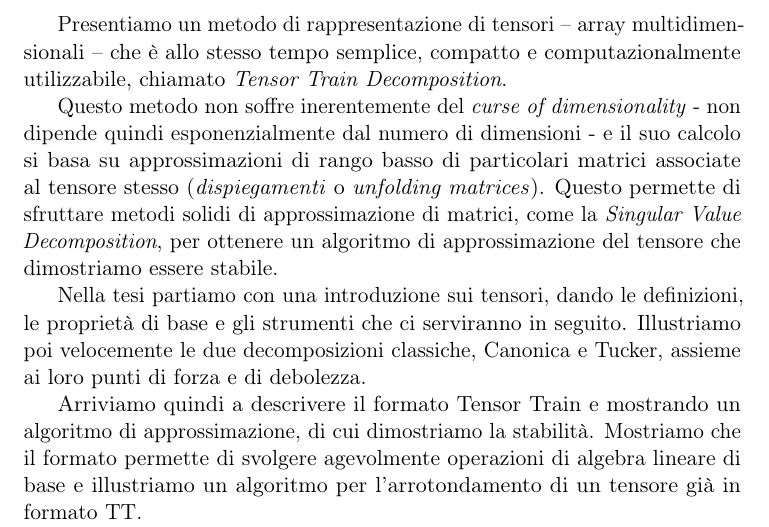
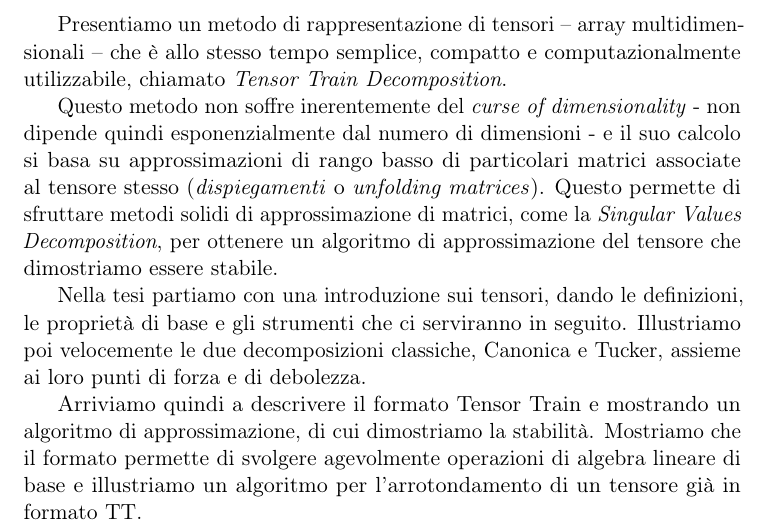
Before and after one commit to churli/TT, a LaTeX document (Abstract/abstract_IT.tex): part of page 1 of 2, cut so that both start at the same text. Compiled offline with pdfLaTeX.

Commit message:
Amended abstract.

```diff
--- a/Abstract/abstract_IT.tex
+++ b/Abstract/abstract_IT.tex
@@ -19,7 +19,7 @@
 Presentiamo un metodo di rappresentazione di tensori --~array multidimensionali~-- che è allo stesso tempo semplice, compatto e computazionalmente utilizzabile, chiamato \emph{Tensor Train Decomposition}.
 
 Questo metodo non soffre inerentemente del \emph{curse of dimensionality} - non dipende quindi esponenzialmente dal numero di dimensioni - e il suo calcolo si basa su approssimazioni di rango basso di particolari matrici associate al tensore stesso (\emph{dispiegamenti} o \emph{unfolding matrices}).
-Questo permette di sfruttare metodi solidi di approssimazione di matrici, come la \emph{Singular Value Decomposition}, per ottenere un algoritmo di approssimazione del tensore che dimostriamo essere stabile.
+Questo permette di sfruttare metodi solidi di approssimazione di matrici, come la \emph{Singular Values Decomposition}, per ottenere un algoritmo di approssimazione del tensore che dimostriamo essere stabile.
 
 Nella tesi partiamo con una introduzione sui tensori, dando le definizioni, le proprietà di base e gli strumenti che ci serviranno in seguito.
 Illustriamo poi velocemente le due decomposizioni classiche, Canonica e Tucker, assieme ai loro punti di forza e di debolezza.
```
